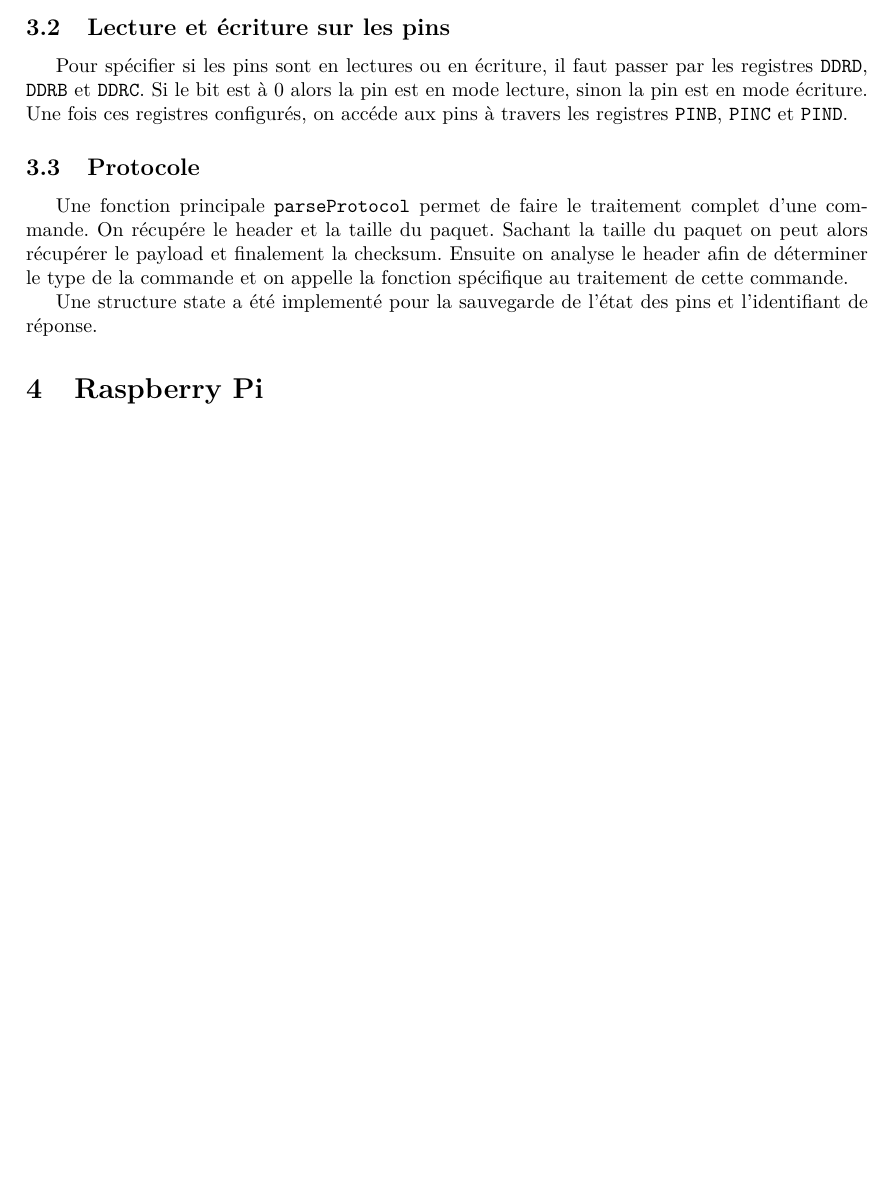
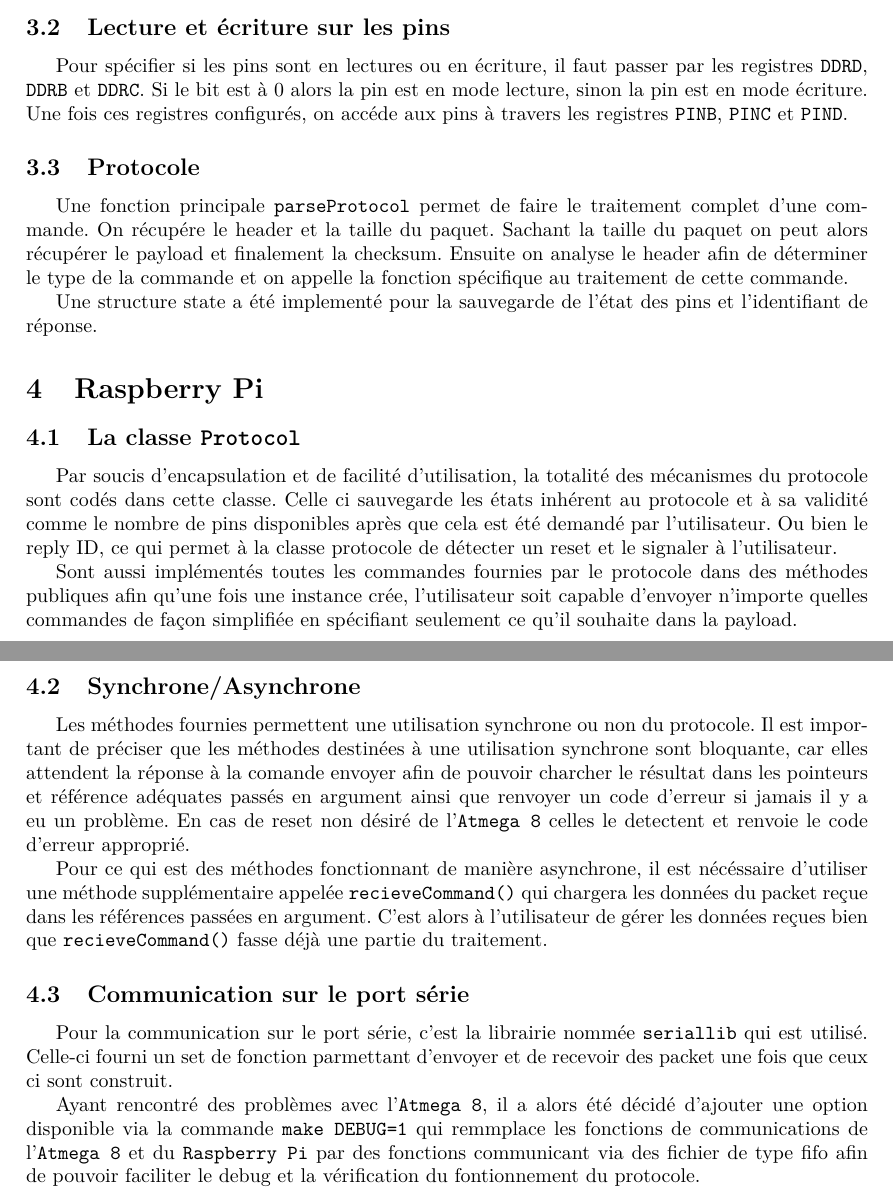
Before and after one commit to Atlante45/glowing-wookie, a LaTeX document (SerialCom/rapport/rapport.tex, which reads SerialCom/rapport/raspberry_pi.tex): part of page 4 of 4 before the commit and two parts of pages 4 and 5 of 5 after it, the two joined at a grey line, cut so that both start at the same text, the shorter picture padded with empty space. Compiled offline with pdfLaTeX.

```diff
--- a/SerialCom/rapport/raspberry_pi.tex
+++ b/SerialCom/rapport/raspberry_pi.tex
@@ -1 +1,20 @@
 \section{Raspberry Pi}
+\subsection{La classe \texttt{Protocol}}
+Par soucis d'encapsulation et de facilité d'utilisation, la totalité des mécanismes du protocole sont codés dans cette classe.
+Celle ci sauvegarde les états inhérent au protocole et à sa validité comme le nombre de pins disponibles après que cela est été demandé par l'utilisateur.
+Ou bien le reply ID, ce qui permet à la classe protocole de détecter un reset et le signaler à l'utilisateur.
+
+Sont aussi implémentés toutes les commandes fournies par le protocole dans des méthodes publiques afin qu'une fois une instance crée, l'utilisateur soit capable d'envoyer n'importe quelles commandes de façon simplifiée en spécifiant seulement ce qu'il souhaite dans la payload.
+
+\subsection{Synchrone/Asynchrone}
+Les méthodes fournies permettent une utilisation synchrone ou non du protocole.
+Il est important de préciser que les méthodes destinées à une utilisation synchrone sont bloquante, car elles attendent la réponse à la comande envoyer afin de pouvoir charcher le résultat dans les pointeurs et référence adéquates passés en argument ainsi que renvoyer un code d'erreur si jamais il y a eu un problème. En cas de reset non désiré de l'\texttt{Atmega 8} celles le detectent et renvoie le code d'erreur approprié.
+
+Pour ce qui est des méthodes fonctionnant de manière asynchrone, il est nécéssaire d'utiliser une méthode supplémentaire appelée \texttt{recieveCommand()} qui chargera les données du packet reçue dans les références passées en argument.
+C'est alors à l'utilisateur de gérer les données reçues bien que \texttt{recieveCommand()} fasse déjà une partie du traitement.
+
+
+\subsection{Communication sur le port série}
+Pour la communication sur le port série, c'est la librairie nommée \texttt{seriallib} qui est utilisé. Celle-ci fourni un set de fonction parmettant d'envoyer et de recevoir des packet une fois que ceux ci sont construit.
+
+Ayant rencontré des problèmes avec l'\texttt{Atmega 8}, il a alors été décidé d'ajouter une option disponible via la commande \texttt{make DEBUG=1} qui remmplace les fonctions de communications de l'\texttt{Atmega 8} et du \texttt{Raspberry Pi} par des fonctions communicant via des fichier de type fifo afin de pouvoir faciliter le debug et la vérification du fontionnement du protocole.
```
Also changed, not shown: 1 other file.
